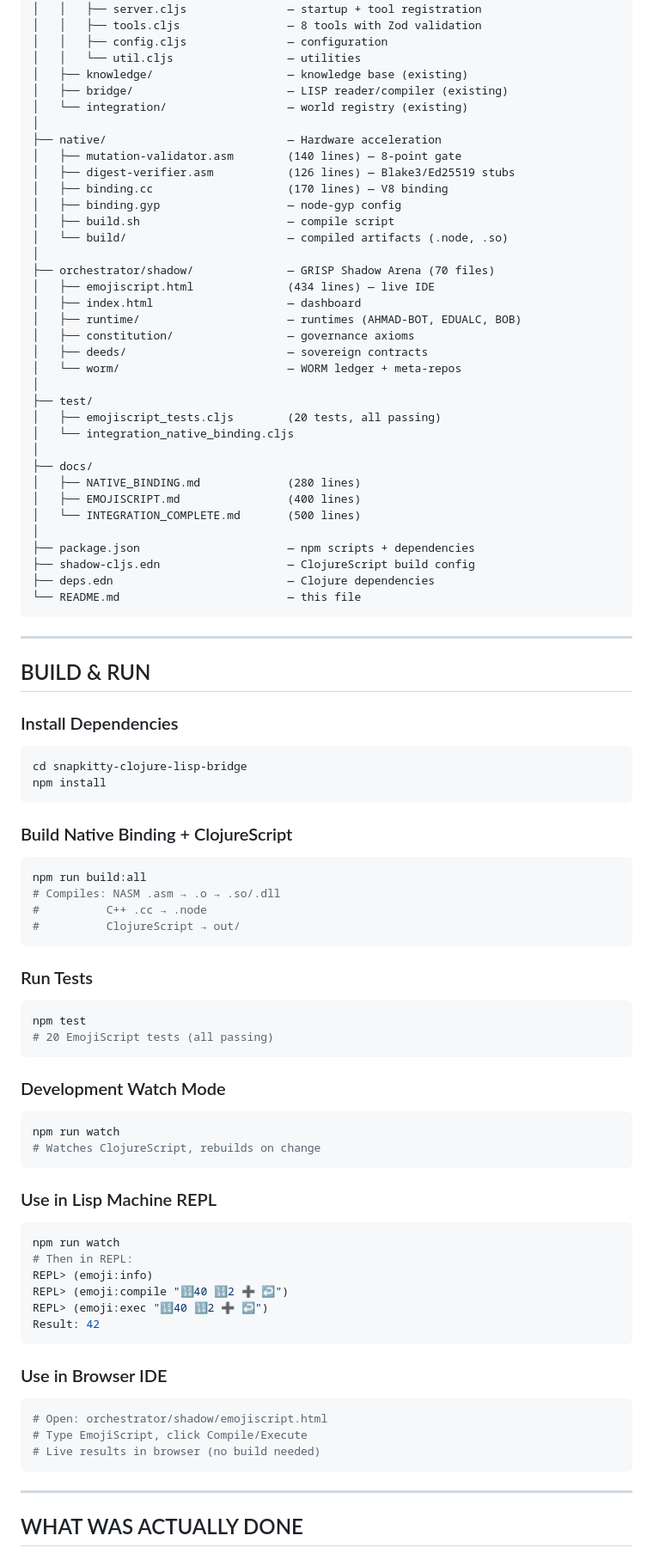
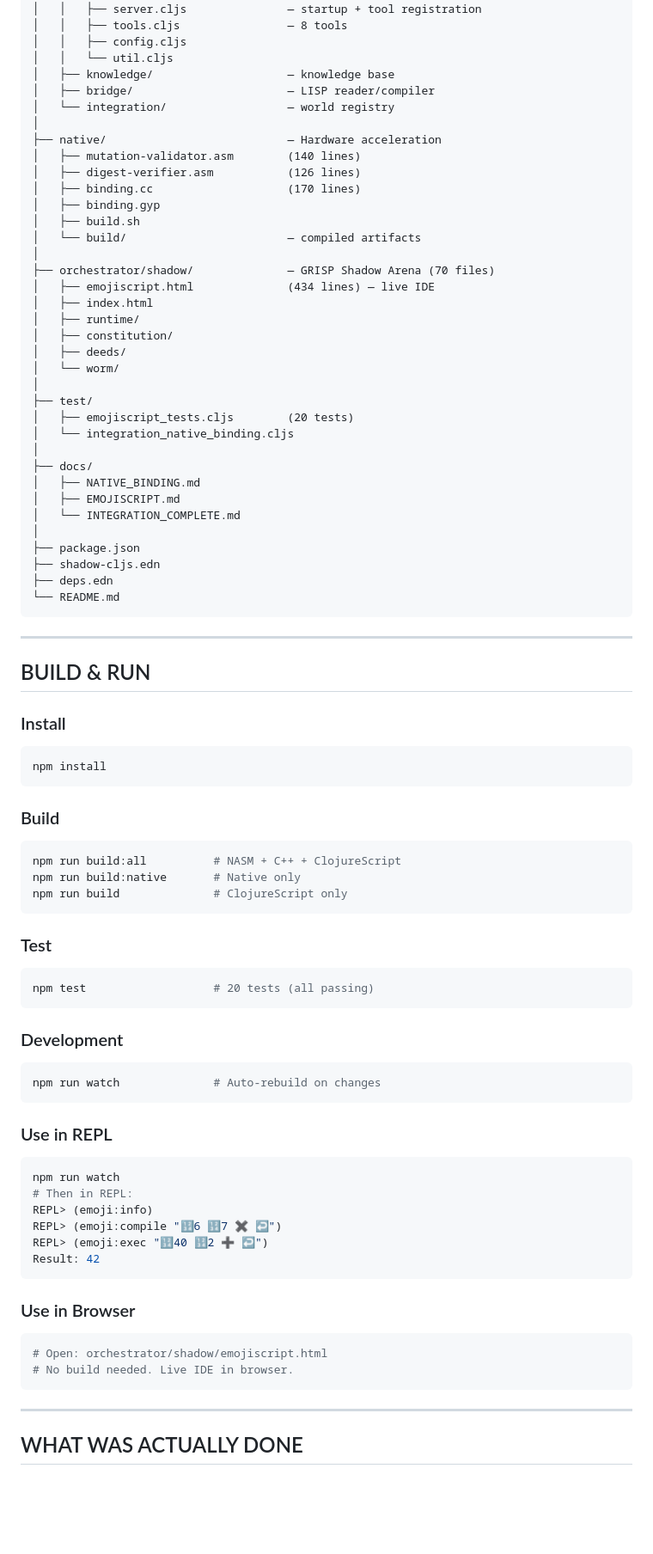
Before and after one commit to SNAPKITTYWEST/snapkitty-clojure-lisp-bridge, a Markdown page: README.md, the part around one of its changes. Shown at 86% size. Drawn GitHub-style; blank space fills up the shorter version.

````diff
--- a/README.md
+++ b/README.md
@@ -256,88 +144,83 @@ snapkitty-clojure-lisp-bridge/
 │   ├── mcp/
 │   │   ├── server.cljs               — startup + tool registration
-│   │   ├── tools.cljs                — 8 tools with Zod validation
-│   │   ├── config.cljs               — configuration
-│   │   └── util.cljs                 — utilities
-│   ├── knowledge/                    — knowledge base (existing)
-│   ├── bridge/                       — LISP reader/compiler (existing)
-│   └── integration/                  — world registry (existing)
+│   │   ├── tools.cljs                — 8 tools
+│   │   ├── config.cljs
+│   │   └── util.cljs
+│   ├── knowledge/                    — knowledge base
+│   ├── bridge/                       — LISP reader/compiler
+│   └── integration/                  — world registry
 │
 ├── native/                           — Hardware acceleration
-│   ├── mutation-validator.asm        (140 lines) — 8-point gate
-│   ├── digest-verifier.asm           (126 lines) — Blake3/Ed25519 stubs
-│   ├── binding.cc                    (170 lines) — V8 binding
-│   ├── binding.gyp                   — node-gyp config
-│   ├── build.sh                      — compile script
-│   └── build/                        — compiled artifacts (.node, .so)
+│   ├── mutation-validator.asm        (140 lines)
+│   ├── digest-verifier.asm           (126 lines)
+│   ├── binding.cc                    (170 lines)
+│   ├── binding.gyp
+│   ├── build.sh
+│   └── build/                        — compiled artifacts
 │
 ├── orchestrator/shadow/              — GRISP Shadow Arena (70 files)
 │   ├── emojiscript.html              (434 lines) — live IDE
-│   ├── index.html                    — dashboard
-│   ├── runtime/                      — runtimes (AHMAD-BOT, EDUALC, BOB)
-│   ├── constitution/                 — governance axioms
-│   ├── deeds/                        — sovereign contracts
-│   └── worm/                         — WORM ledger + meta-repos
+│   ├── index.html
+│   ├── runtime/
+│   ├── constitution/
+│   ├── deeds/
+│   └── worm/
 │
 ├── test/
-│   ├── emojiscript_tests.cljs        (20 tests, all passing)
+│   ├── emojiscript_tests.cljs        (20 tests)
 │   └── integration_native_binding.cljs
 │
 ├── docs/
-│   ├── NATIVE_BINDING.md             (280 lines)
-│   ├── EMOJISCRIPT.md                (400 lines)
-│   └── INTEGRATION_COMPLETE.md       (500 lines)
+│   ├── NATIVE_BINDING.md
+│   ├── EMOJISCRIPT.md
+│   └── INTEGRATION_COMPLETE.md
 │
-├── package.json                      — npm scripts + dependencies
-├── shadow-cljs.edn                   — ClojureScript build config
-├── deps.edn                          — Clojure dependencies
-└── README.md                         — this file
+├── package.json
+├── shadow-cljs.edn
+├── deps.edn
+└── README.md
 ```
 
 ---
 
 ## BUILD & RUN
 
-### Install Dependencies
+### Install
 ```bash
-cd snapkitty-clojure-lisp-bridge
 npm install
 ```
 
-### Build Native Binding + ClojureScript
+### Build
 ```bash
-npm run build:all
-# Compiles: NASM .asm → .o → .so/.dll
-#          C++ .cc → .node
-#          ClojureScript → out/
+npm run build:all          # NASM + C++ + ClojureScript
+npm run build:native       # Native only
+npm run build              # ClojureScript only
 ```
 
-### Run Tests
+### Test
 ```bash
-npm test
-# 20 EmojiScript tests (all passing)
+npm test                   # 20 tests (all passing)
 ```
 
-### Development Watch Mode
+### Development
 ```bash
-npm run watch
-# Watches ClojureScript, rebuilds on change
+npm run watch              # Auto-rebuild on changes
 ```
 
-### Use in Lisp Machine REPL
+### Use in REPL
 ```bash
 npm run watch
 # Then in REPL:
 REPL> (emoji:info)
-REPL> (emoji:compile "🔢40 🔢2 ➕ ↩️")
+REPL> (emoji:compile "🔢6 🔢7 ✖️ ↩️")
 REPL> (emoji:exec "🔢40 🔢2 ➕ ↩️")
 Result: 42
 ```
 
-### Use in Browser IDE
+### Use in Browser
 ```bash
 # Open: orchestrator/shadow/emojiscript.html
-# Type EmojiScript, click Compile/Execute
-# Live results in browser (no build needed)
+# No build needed. Live IDE in browser.
 ```
 
 ---
````
Also changed, not shown: other parts of README.md (+30 -152 lines).
